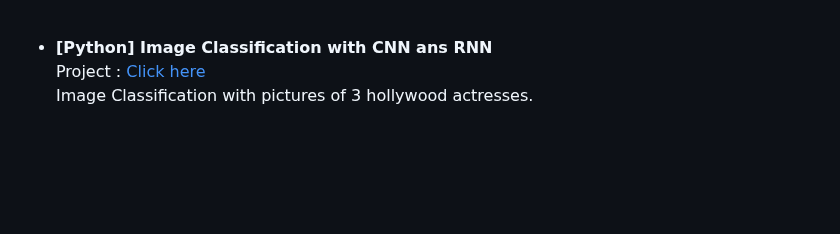
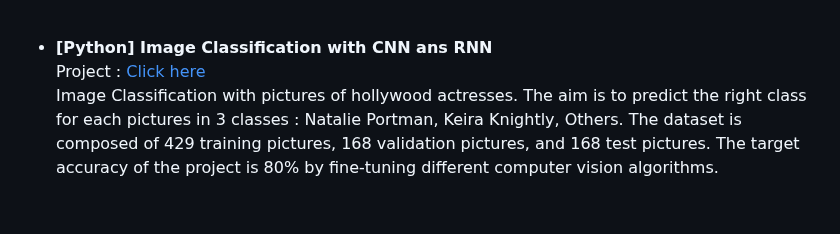
Before and after one commit to haejiyun/Advanced-Statistics, a Markdown page: README.md, the part around the change. GitHub-like rendering; blank space fills up the shorter version.

```diff
--- a/README.md
+++ b/README.md
@@ -77,5 +77,5 @@ Unsupervised machine learning study applied on the socio-economic and political
 
 - **[Python] Image Classification with CNN ans RNN**<br/>
 Project : [Click here](https://github.com/haejiyun/statistics_big_data_dauphine/blob/main/Deep%20Learning/deep-learning-project.ipynb)<br/>
-Image Classification with pictures of 3 hollywood actresses.
+Image Classification with pictures of hollywood actresses. The aim is to predict the right class for each pictures in 3 classes : Natalie Portman, Keira Knightly, Others. The dataset is composed of 429 training pictures, 168 validation pictures, and 168 test pictures. The target accuracy of the project is 80% by fine-tuning different computer vision algorithms.
 <br/>
```
